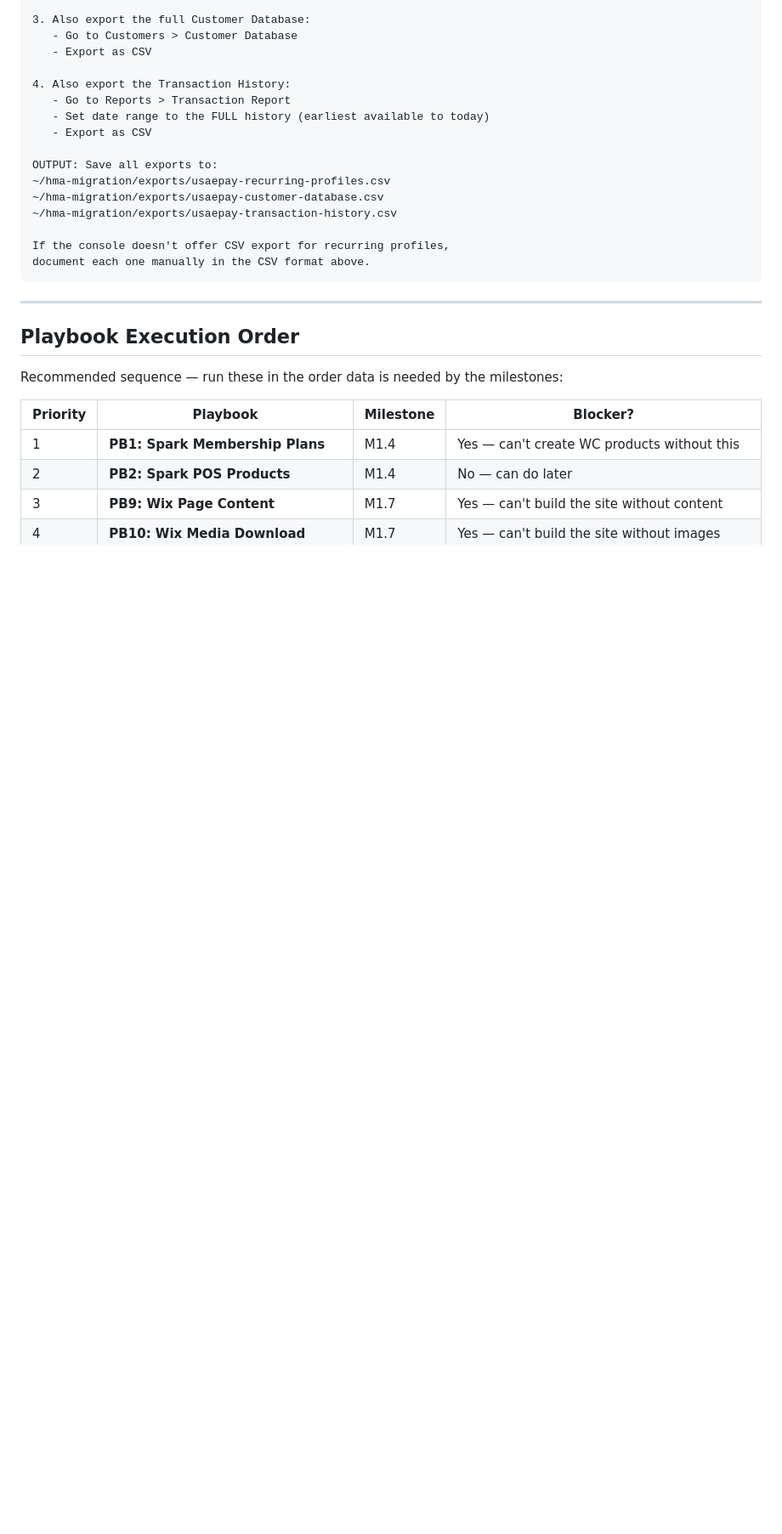
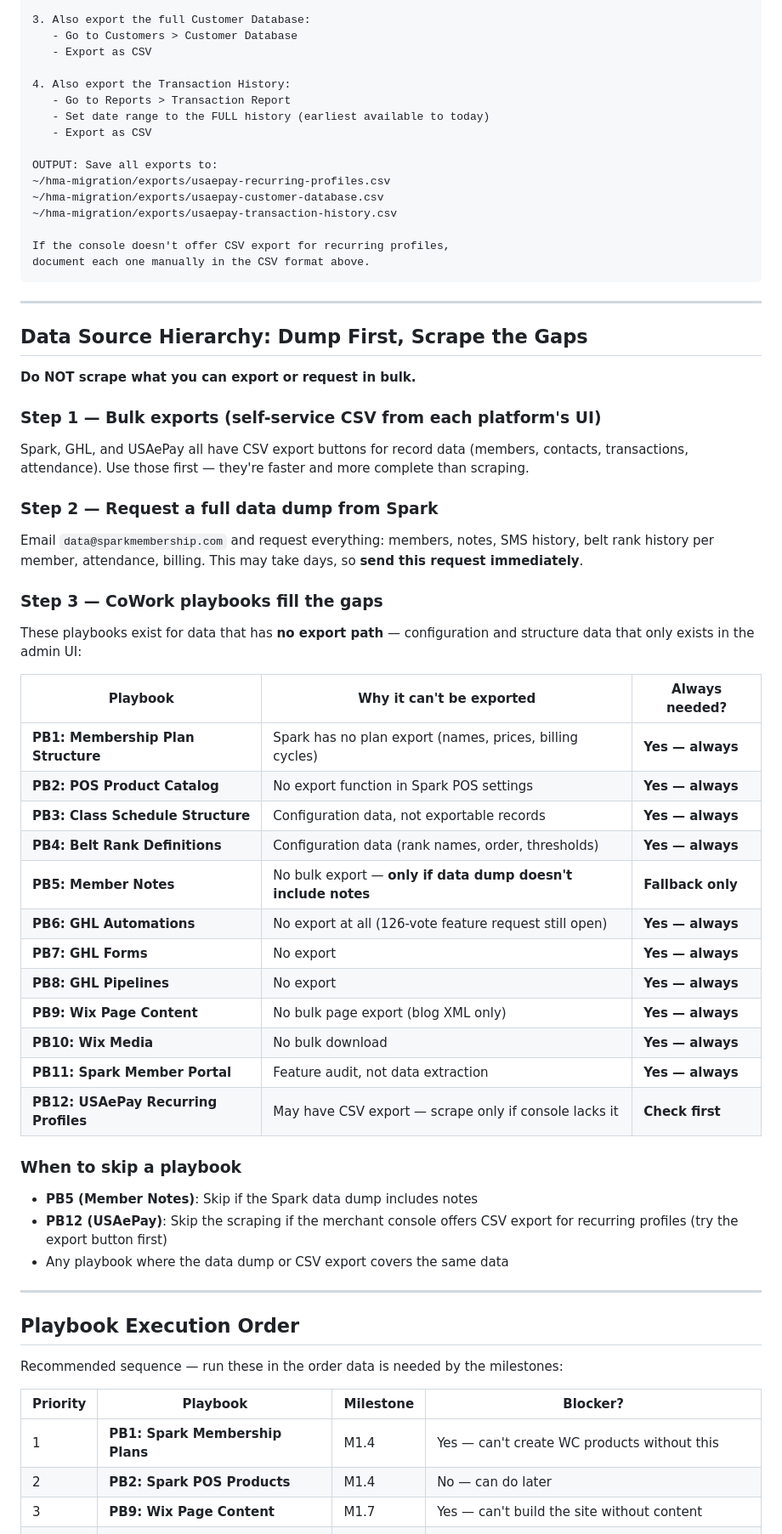
Before and after one commit to slash1andy/gym-core, a Markdown page: docs/planning/cowork-migration-playbooks.md, the part around one of its changes. Shown at 85% size. GitHub-like rendering; blank space fills up the shorter version.

```diff
--- a/docs/planning/cowork-migration-playbooks.md
+++ b/docs/planning/cowork-migration-playbooks.md
@@ -627,6 +627,41 @@ document each one manually in the CSV format above.
 
 ---
 
+## Data Source Hierarchy: Dump First, Scrape the Gaps
+
+**Do NOT scrape what you can export or request in bulk.**
+
+### Step 1 — Bulk exports (self-service CSV from each platform's UI)
+Spark, GHL, and USAePay all have CSV export buttons for record data (members, contacts, transactions, attendance). Use those first — they're faster and more complete than scraping.
+
+### Step 2 — Request a full data dump from Spark
+Email `data@sparkmembership.com` and request everything: members, notes, SMS history, belt rank history per member, attendance, billing. This may take days, so **send this request immediately**.
+
+### Step 3 — CoWork playbooks fill the gaps
+These playbooks exist for data that has **no export path** — configuration and structure data that only exists in the admin UI:
+
+| Playbook | Why it can't be exported | Always needed? |
+|----------|------------------------|----------------|
+| **PB1: Membership Plan Structure** | Spark has no plan export (names, prices, billing cycles) | **Yes — always** |
+| **PB2: POS Product Catalog** | No export function in Spark POS settings | **Yes — always** |
+| **PB3: Class Schedule Structure** | Configuration data, not exportable records | **Yes — always** |
+| **PB4: Belt Rank Definitions** | Configuration data (rank names, order, thresholds) | **Yes — always** |
+| **PB5: Member Notes** | No bulk export — **only if data dump doesn't include notes** | **Fallback only** |
+| **PB6: GHL Automations** | No export at all (126-vote feature request still open) | **Yes — always** |
+| **PB7: GHL Forms** | No export | **Yes — always** |
+| **PB8: GHL Pipelines** | No export | **Yes — always** |
+| **PB9: Wix Page Content** | No bulk page export (blog XML only) | **Yes — always** |
+| **PB10: Wix Media** | No bulk download | **Yes — always** |
+| **PB11: Spark Member Portal** | Feature audit, not data extraction | **Yes — always** |
+| **PB12: USAePay Recurring Profiles** | May have CSV export — scrape only if console lacks it | **Check first** |
+
+### When to skip a playbook
+- **PB5 (Member Notes)**: Skip if the Spark data dump includes notes
+- **PB12 (USAePay)**: Skip the scraping if the merchant console offers CSV export for recurring profiles (try the export button first)
+- Any playbook where the data dump or CSV export covers the same data
+
+---
+
 ## Playbook Execution Order
 
 Recommended sequence — run these in the order data is needed by the milestones:
```
Also changed, not shown: other parts of docs/planning/cowork-migration-playbooks.md (+15 -13 lines), docs/planning/data-migration-guide.md (+24 -9 lines).
